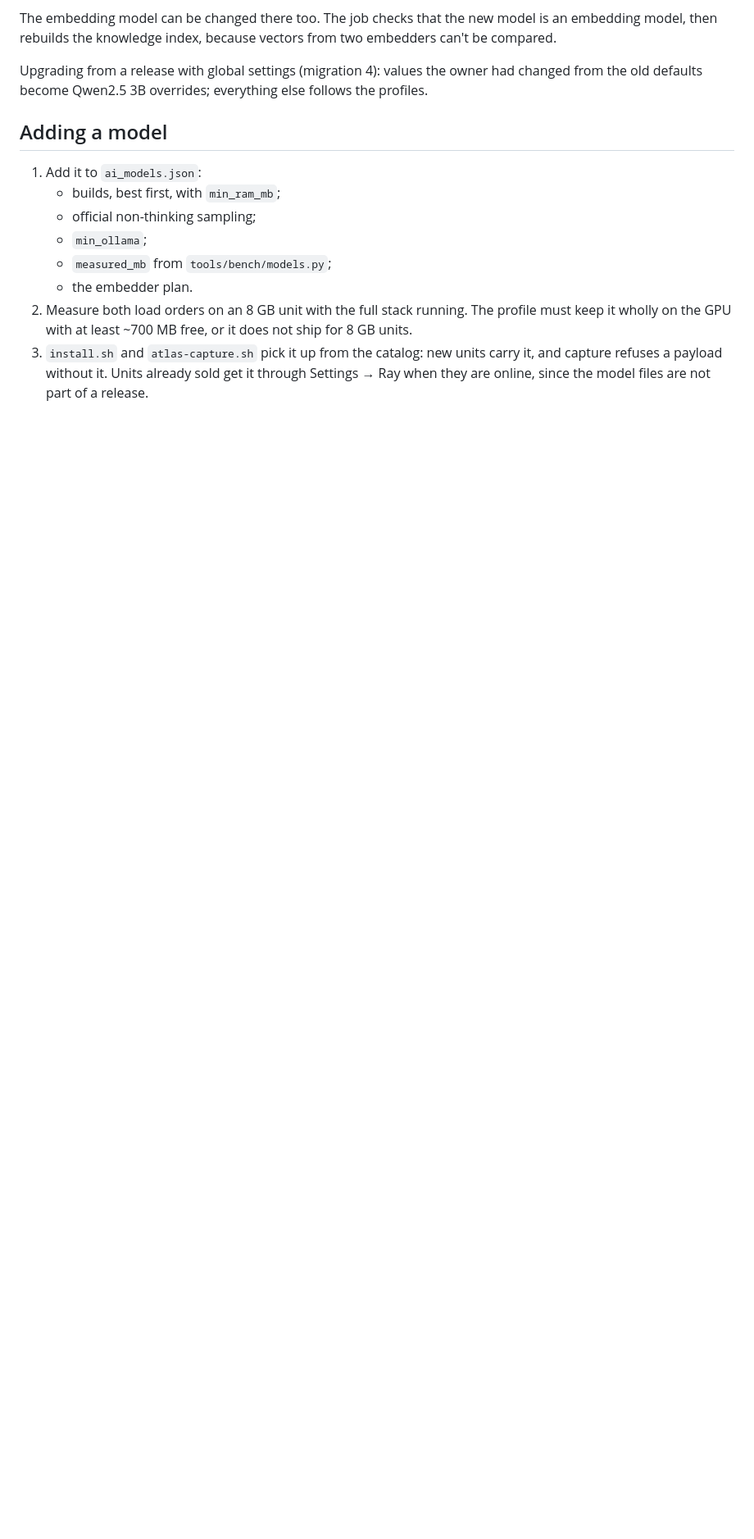
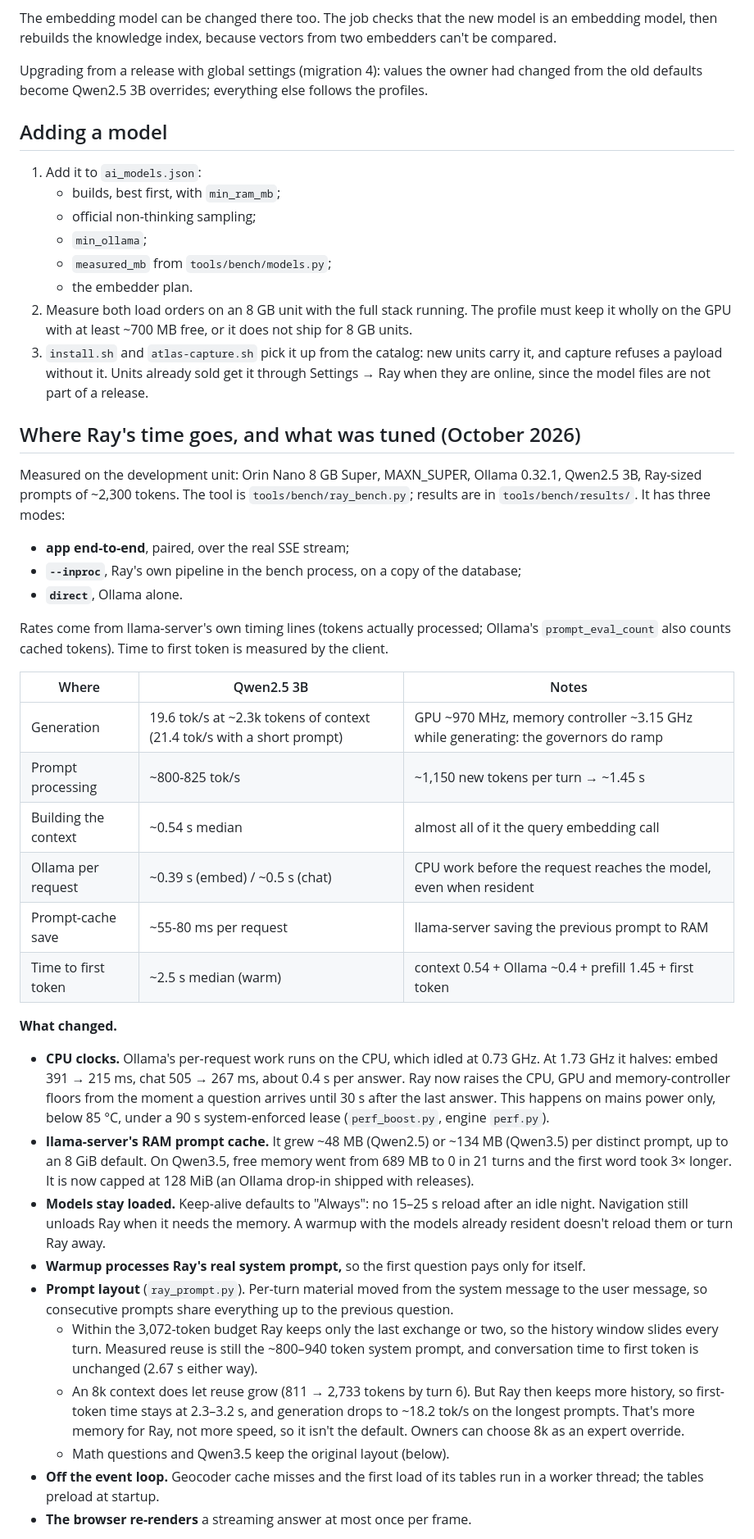
Before and after one commit to atlas-navigate/atlas-control, a Markdown page: docs/AI_MODELS.md, the part around one of its changes. Shown at 82% size. Rendered like a GitHub page; blank space fills up the shorter version.

Commit message:
Docs: where Ray's time goes, what was tuned, the quality guard
Co-Authored-By: Claude Opus 5.5 <noreply@anthropic.com>

```diff
--- a/docs/AI_MODELS.md
+++ b/docs/AI_MODELS.md
@@ -123,3 +123,62 @@ follows the profiles.
    carry it, and capture refuses a payload without it. Units already sold get
    it through Settings → Ray when they are online, since the model files are
    not part of a release.
+
+## Where Ray's time goes, and what was tuned (October 2026)
+
+Measured on the development unit: Orin Nano 8 GB Super, MAXN_SUPER, Ollama
+0.32.1, Qwen2.5 3B, Ray-sized prompts of ~2,300 tokens. The tool is
+`tools/bench/ray_bench.py`; results are in `tools/bench/results/`. It has three
+modes:
+- **app end-to-end**, paired, over the real SSE stream;
+- **`--inproc`**, Ray's own pipeline in the bench process, on a copy of the
+  database;
+- **`direct`**, Ollama alone.
+
+Rates come from llama-server's own timing lines (tokens actually processed;
+Ollama's `prompt_eval_count` also counts cached tokens). Time to first token is
+measured by the client.
+
+| Where | Qwen2.5 3B | Notes |
+|---|---|---|
+| Generation | 19.6 tok/s at ~2.3k tokens of context (21.4 tok/s with a short prompt) | GPU ~970 MHz, memory controller ~3.15 GHz while generating: the governors do ramp |
+| Prompt processing | ~800-825 tok/s | ~1,150 new tokens per turn → ~1.45 s |
+| Building the context | ~0.54 s median | almost all of it the query embedding call |
+| Ollama per request | ~0.39 s (embed) / ~0.5 s (chat) | CPU work before the request reaches the model, even when resident |
+| Prompt-cache save | ~55-80 ms per request | llama-server saving the previous prompt to RAM |
+| Time to first token | ~2.5 s median (warm) | context 0.54 + Ollama ~0.4 + prefill 1.45 + first token |
+
+**What changed.**
+- **CPU clocks.** Ollama's per-request work runs on the CPU, which idled at
+  0.73 GHz. At 1.73 GHz it halves: embed 391 → 215 ms, chat 505 → 267 ms, about
+  0.4 s per answer. Ray now raises the CPU, GPU and memory-controller floors
+  from the moment a question arrives until 30 s after the last answer. This
+  happens on mains power only, below 85 °C, under a 90 s system-enforced lease
+  (`perf_boost.py`, engine `perf.py`).
+- **llama-server's RAM prompt cache.** It grew ~48 MB (Qwen2.5) or ~134 MB
+  (Qwen3.5) per distinct prompt, up to an 8 GiB default. On Qwen3.5, free
+  memory went from 689 MB to 0 in 21 turns and the first word took 3× longer.
+  It is now capped at 128 MiB (an Ollama drop-in shipped with releases).
+- **Models stay loaded.** Keep-alive defaults to "Always": no 15–25 s reload
+  after an idle night. Navigation still unloads Ray when it needs the memory.
+  A warmup with the models already resident doesn't reload them or turn Ray
+  away.
+- **Warmup processes Ray's real system prompt,** so the first question pays
+  only for itself.
+- **Prompt layout** (`ray_prompt.py`). Per-turn material moved from the
+  system message to the user message, so consecutive prompts share
+  everything up to the previous question.
+  - Within the 3,072-token budget Ray keeps only the last exchange or two, so
+    the history window slides every turn. Measured reuse is still the ~800–940
+    token system prompt, and conversation time to first token is unchanged
+    (2.67 s either way).
+  - An 8k context does let reuse grow (811 → 2,733 tokens by turn 6). But
+    Ray then keeps more history, so first-token time stays at 2.3–3.2 s, and
+    generation drops to ~18.2 tok/s on the longest prompts. That's more memory
+    for Ray, not more speed, so it isn't the default. Owners can choose 8k as
+    an expert override.
+  - Math questions and Qwen3.5 keep the original layout (below).
+- **Off the event loop.** Geocoder cache misses and the first load of its
+  tables run in a worker thread; the tables preload at startup.
+- **The browser re-renders** a streaming answer at most once per frame.
+
```
Also changed, not shown: other parts of docs/AI_MODELS.md (+37 -0 lines).
